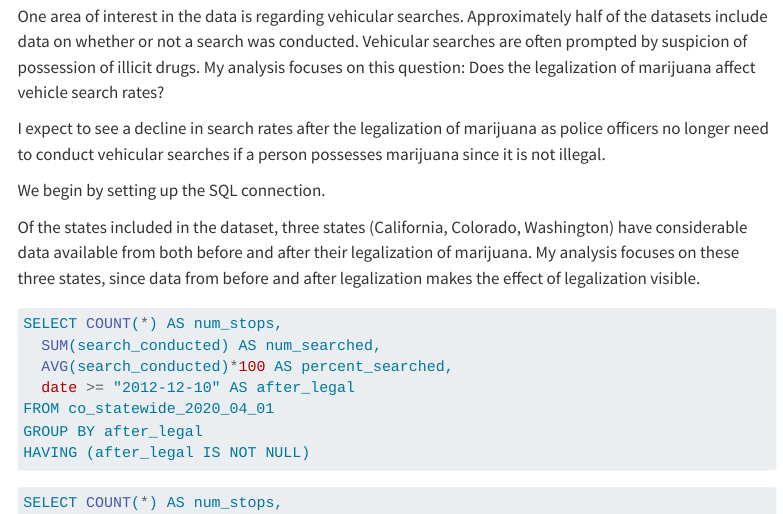
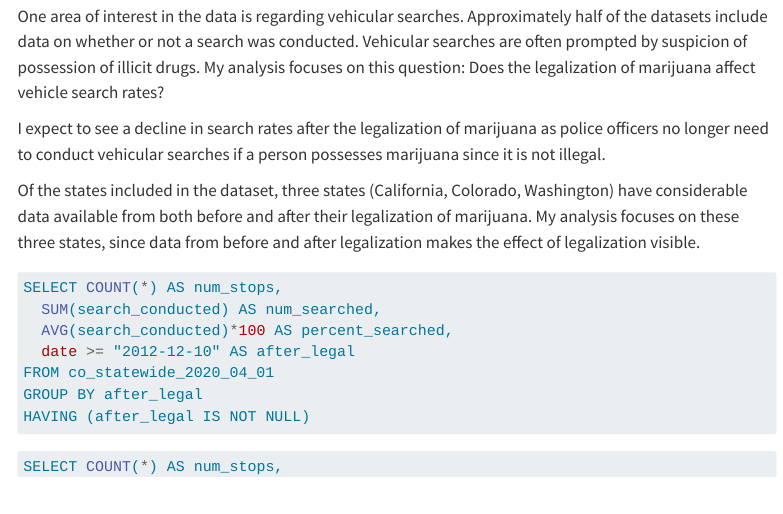
Before and after one commit to andrewlim27/andrewlim27.github.io, a Quarto document (trafficstops.qmd): the page in a window 1100 px wide, from 180 px down. Rendered offline with R 4.5, knitr and Pandoc in place of Quarto, with nearby package versions; the code chunks are not run, so their results and figures are left out; menus at the side of the page are left out; long lines of code are wrapped.

Commit message:
Removed SQL connection message

````diff
--- a/trafficstops.qmd
+++ b/trafficstops.qmd
@@ -6,8 +6,6 @@ The following data analysis uses data compiled from the [Stanford Open Policing
 One area of interest in the data is regarding vehicular searches. Approximately half of the datasets include data on whether or not a search was conducted. Vehicular searches are often prompted by suspicion of possession of illicit drugs. My analysis focuses on this question: Does the legalization of marijuana affect vehicle search rates?
 
 I expect to see a decline in search rates after the legalization of marijuana as police officers no longer need to conduct vehicular searches if a person possesses marijuana since it is not illegal.
-
-We begin by setting up the SQL connection.
 
 ```{r message = FALSE, warning = FALSE}
 #| echo: false
````
Also changed, not shown: 1 other file.
